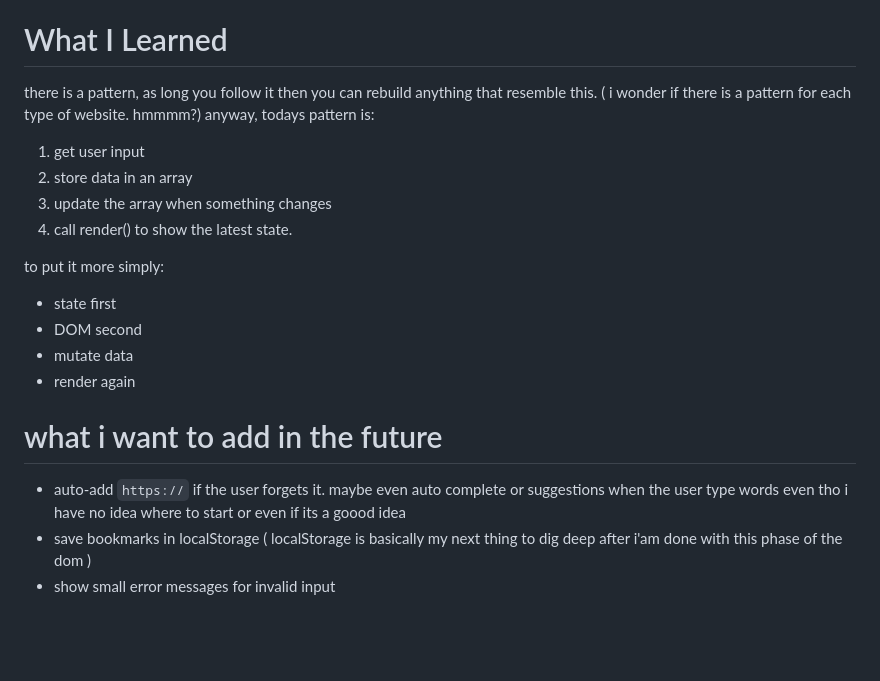
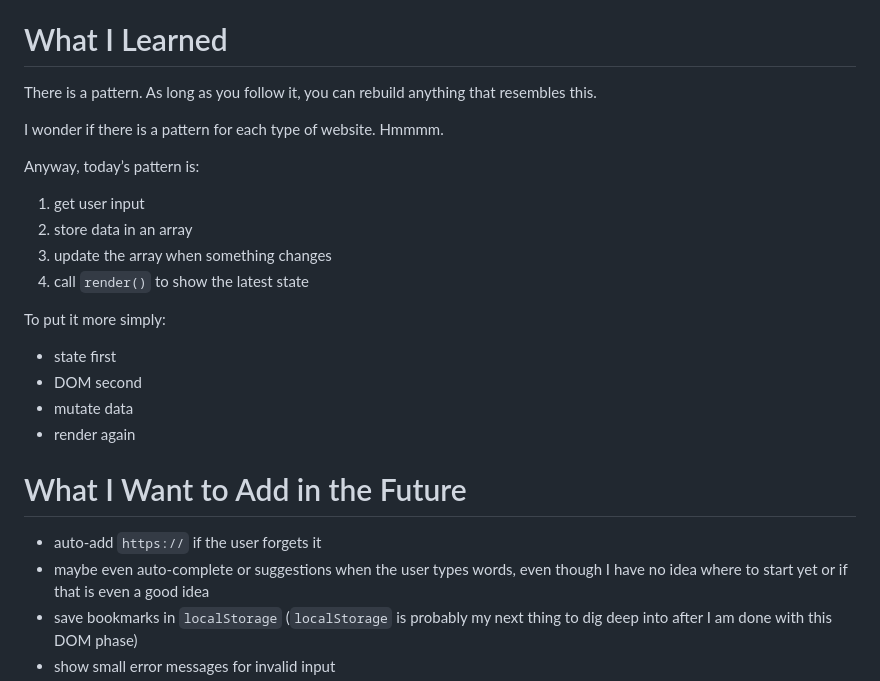
Before and after one commit to Amin-sadout/elBookMark, a Markdown page: readme.md, the part around one of its changes. Rendered like a GitHub page; blank space fills up the shorter version.

```diff
--- a/readme.md
+++ b/readme.md
@@ -66,21 +73,27 @@ So this project helped me understand that once I know the main pattern, I can re
 
 # What I Learned
 
-there is a pattern, as long you follow it then you can rebuild anything that resemble this. ( i wonder if there is a pattern for each type of website. hmmmm?) anyway, todays pattern is:
+There is a pattern. As long as you follow it, you can rebuild anything that resembles this.
+
+I wonder if there is a pattern for each type of website. Hmmmm.
+
+Anyway, today’s pattern is:
 
 1. get user input
 2. store data in an array
 3. update the array when something changes
-4. call render() to show the latest state.
+4. call `render()` to show the latest state
 
-to put it more simply:
+To put it more simply:
 
 - state first
 - DOM second
 - mutate data
 - render again
 
-# what i want to add in the future
-- auto-add `https://` if the user forgets it. maybe even auto complete or suggestions when the user type words even tho i have no idea where to start or even if its a goood idea
-- save bookmarks in localStorage ( localStorage is basically my next thing to dig deep after i'am done with this phase of the dom )
+# What I Want to Add in the Future
+
+- auto-add `https://` if the user forgets it
+- maybe even auto-complete or suggestions when the user types words, even though I have no idea where to start yet or if that is even a good idea
+- save bookmarks in `localStorage` (`localStorage` is probably my next thing to dig deep into after I am done with this DOM phase)
 - show small error messages for invalid input
```
Also changed, not shown: other parts of readme.md (+34 -27 lines).
